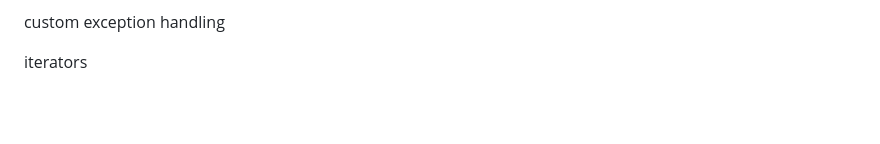
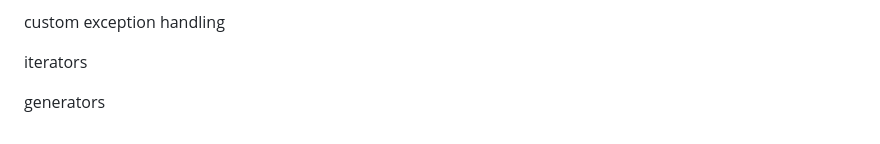
Before and after one commit to vinaysai99/MLops, a Markdown page: Python/README.md, the part around the change. Drawn GitHub-style; blank space fills up the shorter version.

```diff
--- a/Python/README.md
+++ b/Python/README.md
@@ -139,3 +139,5 @@ magic methods, operator overloading
 custom exception handling
 
 iterators
+
+generators
```
